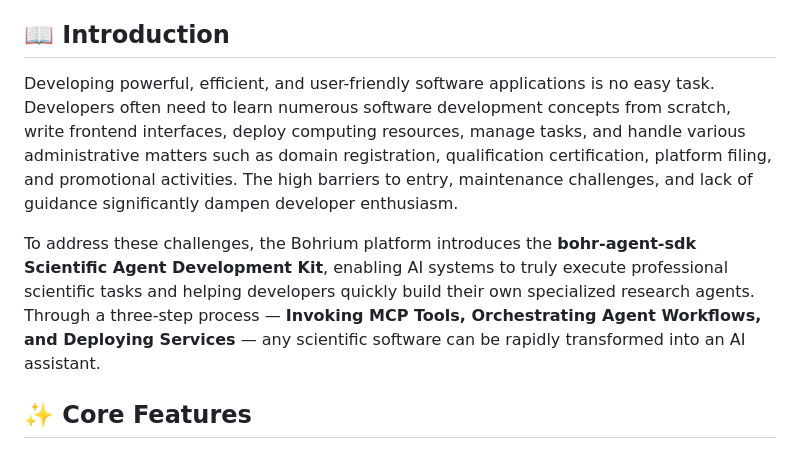
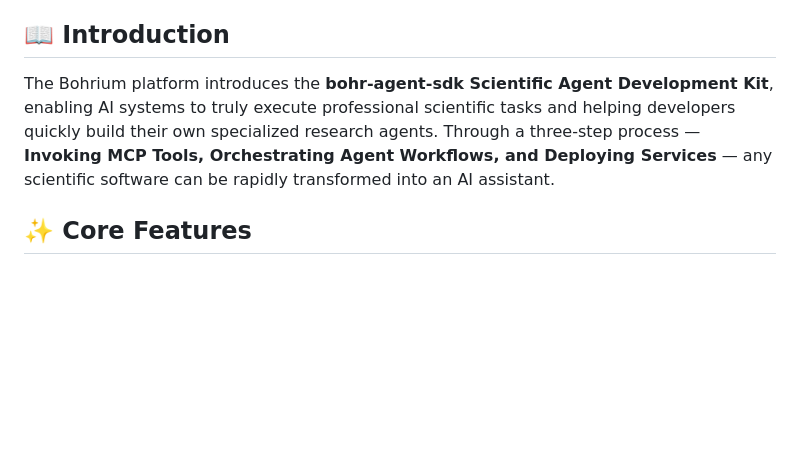
Before and after one commit to lhhhappy/bohr-agent-sdk, a Markdown page: README_EN.md, the part around one of its changes. GitHub-like rendering; blank space fills up the shorter version.

```diff
--- a/README_EN.md
+++ b/README_EN.md
@@ -4,9 +4,7 @@
 
 ## 📖 Introduction
 
-Developing powerful, efficient, and user-friendly software applications is no easy task. Developers often need to learn numerous software development concepts from scratch, write frontend interfaces, deploy computing resources, manage tasks, and handle various administrative matters such as domain registration, qualification certification, platform filing, and promotional activities. The high barriers to entry, maintenance challenges, and lack of guidance significantly dampen developer enthusiasm.
-
-To address these challenges, the Bohrium platform introduces the **bohr-agent-sdk Scientific Agent Development Kit**, enabling AI systems to truly execute professional scientific tasks and helping developers quickly build their own specialized research agents. Through a three-step process — **Invoking MCP Tools, Orchestrating Agent Workflows, and Deploying Services** — any scientific software can be rapidly transformed into an AI assistant.
+The Bohrium platform introduces the **bohr-agent-sdk Scientific Agent Development Kit**, enabling AI systems to truly execute professional scientific tasks and helping developers quickly build their own specialized research agents. Through a three-step process — **Invoking MCP Tools, Orchestrating Agent Workflows, and Deploying Services** — any scientific software can be rapidly transformed into an AI assistant.
 
 ## ✨ Core Features
 
```
Also changed, not shown: other parts of README_EN.md (+10 -0 lines), README.md (+12 -12 lines).
